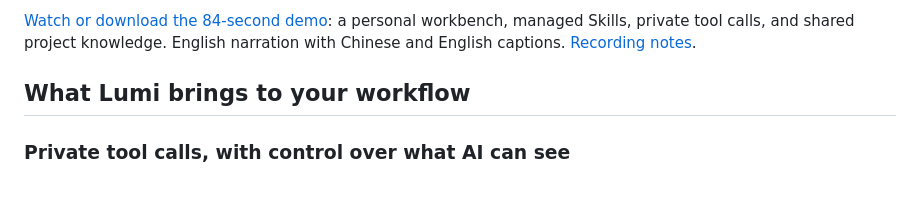
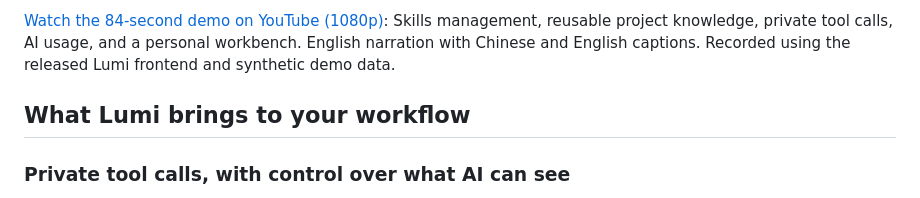
Before and after one commit to LumiPlug/Lumi, a Markdown page: README.md, the part around one of its changes. Drawn GitHub-style.

Commit message:
docs: link Lumi demo to 1080p YouTube video

```diff
--- a/README.md
+++ b/README.md
@@ -16,5 +16,5 @@ Lumi is an open-source desktop app that brings your private tools, Skills, and p
 
-[Watch or download the 84-second demo](docs/assets/lumi-demo.mp4?raw=true): a personal workbench, managed Skills, private tool calls, and shared project knowledge. English narration with Chinese and English captions. [Recording notes](docs/assets/README.md).
+[Watch the 84-second demo on YouTube (1080p)](https://www.youtube.com/watch?v=Qn5vvoOrt7k): Skills management, reusable project knowledge, private tool calls, AI usage, and a personal workbench. English narration with Chinese and English captions. Recorded using the released Lumi frontend and synthetic demo data.
 
 ## What Lumi brings to your workflow
 
```
Also changed, not shown: other parts of README.md (+1 -1 lines), docs/assets/lumi-skills-knowledge-cover.jpg (added).
